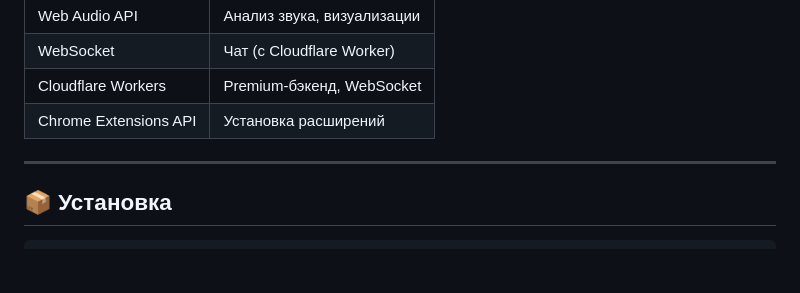
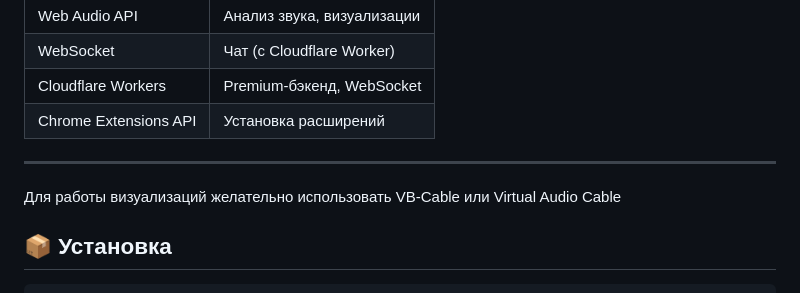
Before and after one commit to Mamba1230/MusicHub, a Markdown page: README.md, the part around the change. GitHub-like rendering; blank space fills up the shorter version.

```diff
--- a/README.md
+++ b/README.md
@@ -85,6 +85,7 @@
 
 ---
 
+Для работы визуализаций желательно использовать VB-Cable или Virtual Audio Cable
 
 ## 📦 Установка
 
```
